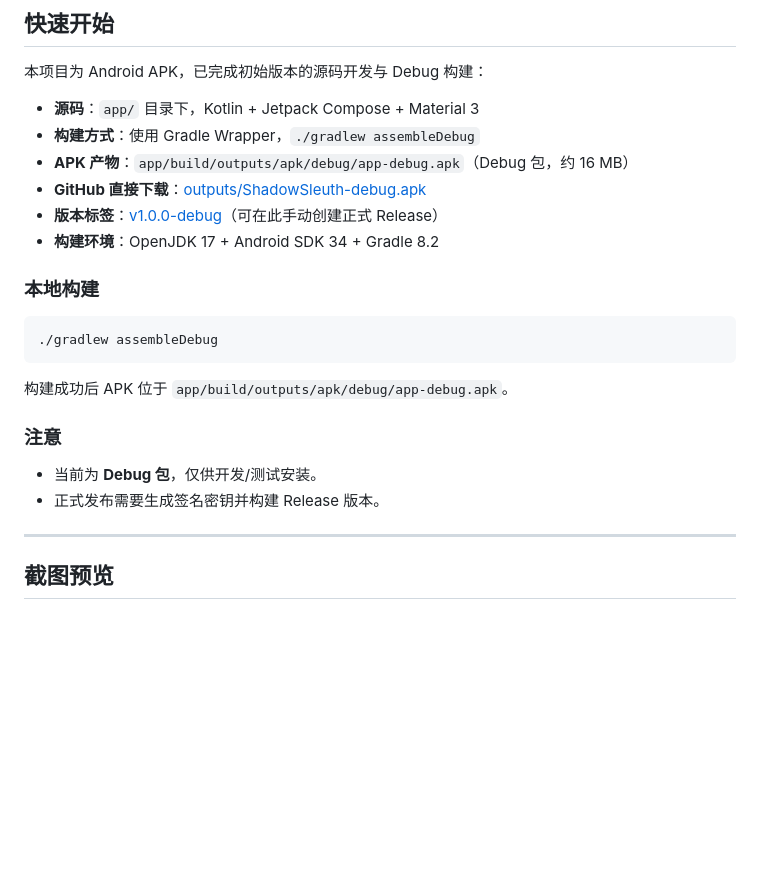
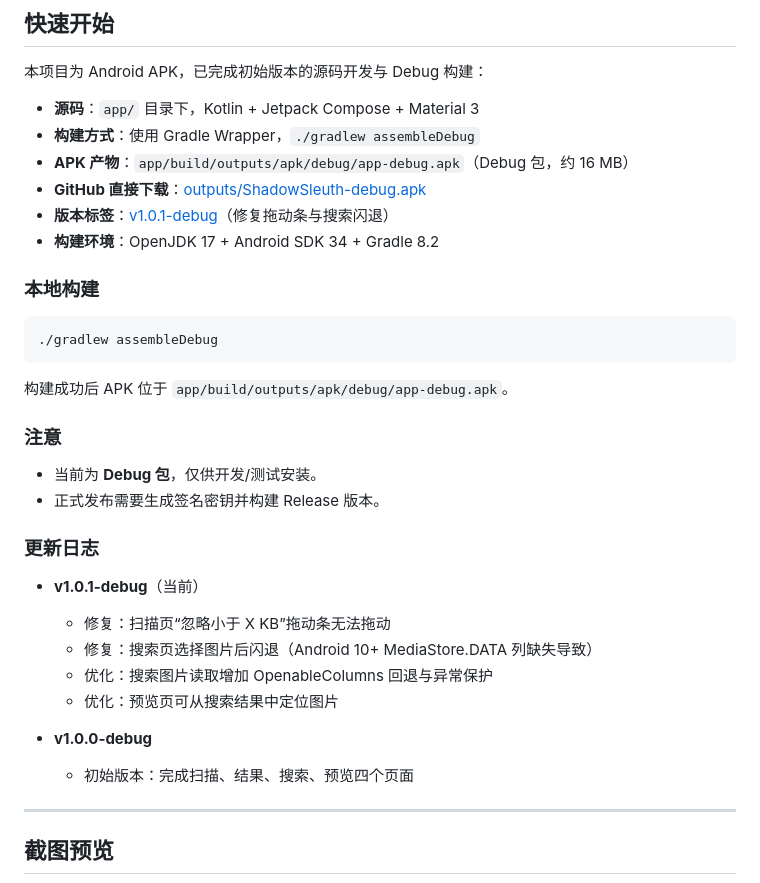
Before and after one commit to th2006464/ShadowSleuth, a Markdown page: README.md, the part around the change. Rendered like a GitHub page; blank space fills up the shorter version.

Commit message:
docs: update README changelog for v1.0.1-debug

```diff
--- a/README.md
+++ b/README.md
@@ -61,7 +61,7 @@
 - **构建方式**：使用 Gradle Wrapper，`./gradlew assembleDebug`
 - **APK 产物**：`app/build/outputs/apk/debug/app-debug.apk`（Debug 包，约 16 MB）
 - **GitHub 直接下载**：[outputs/ShadowSleuth-debug.apk](https://github.com/th2006464/ShadowSleuth/blob/main/outputs/ShadowSleuth-debug.apk)
-- **版本标签**：[v1.0.0-debug](https://github.com/th2006464/ShadowSleuth/releases/tag/v1.0.0-debug)（可在此手动创建正式 Release）
+- **版本标签**：[v1.0.1-debug](https://github.com/th2006464/ShadowSleuth/releases/tag/v1.0.1-debug)（修复拖动条与搜索闪退）
 - **构建环境**：OpenJDK 17 + Android SDK 34 + Gradle 8.2
 
 ### 本地构建
@@ -76,6 +76,17 @@
 
 - 当前为 **Debug 包**，仅供开发/测试安装。
 - 正式发布需要生成签名密钥并构建 Release 版本。
+
+### 更新日志
+
+- **v1.0.1-debug**（当前）
+  - 修复：扫描页“忽略小于 X KB”拖动条无法拖动
+  - 修复：搜索页选择图片后闪退（Android 10+ MediaStore.DATA 列缺失导致）
+  - 优化：搜索图片读取增加 OpenableColumns 回退与异常保护
+  - 优化：预览页可从搜索结果中定位图片
+
+- **v1.0.0-debug**
+  - 初始版本：完成扫描、结果、搜索、预览四个页面
 
 ---
 
```
